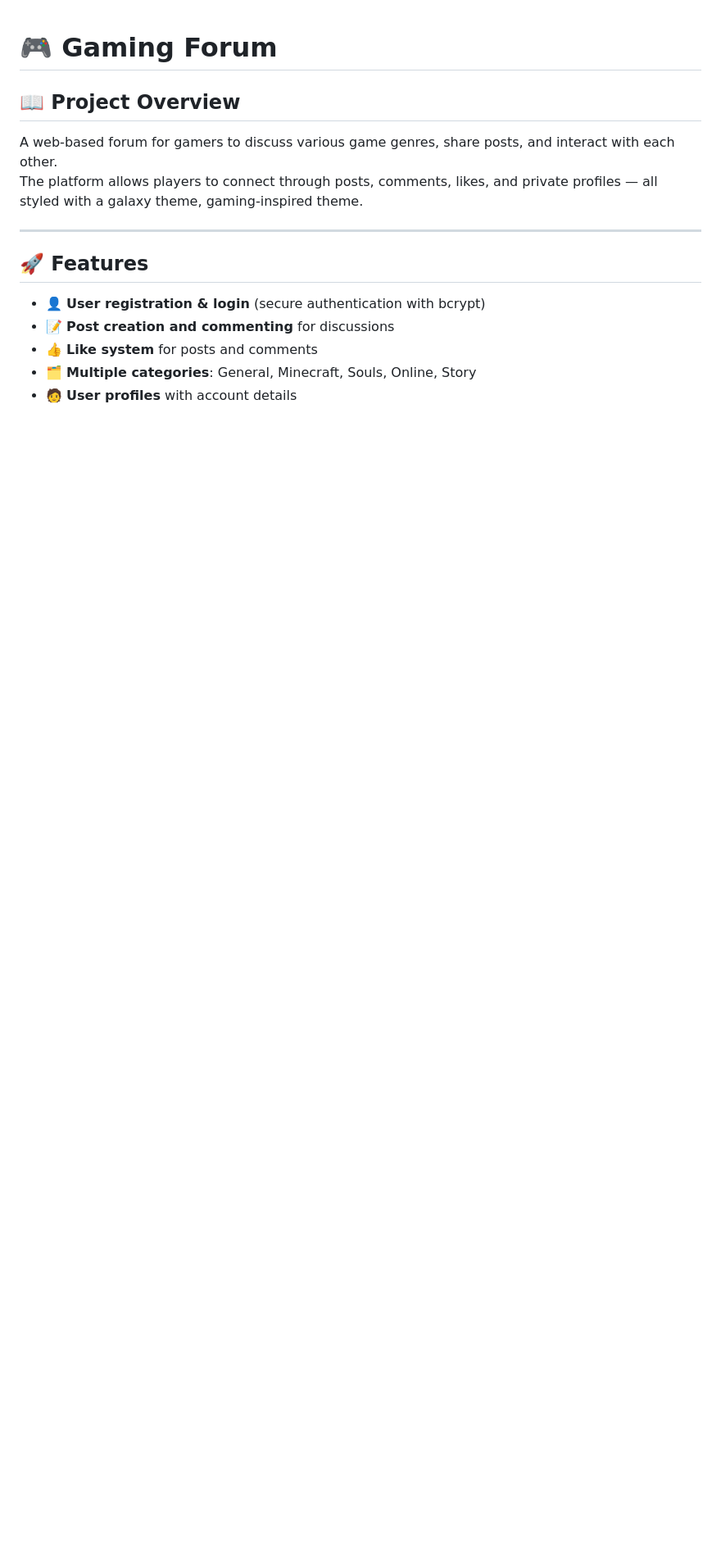
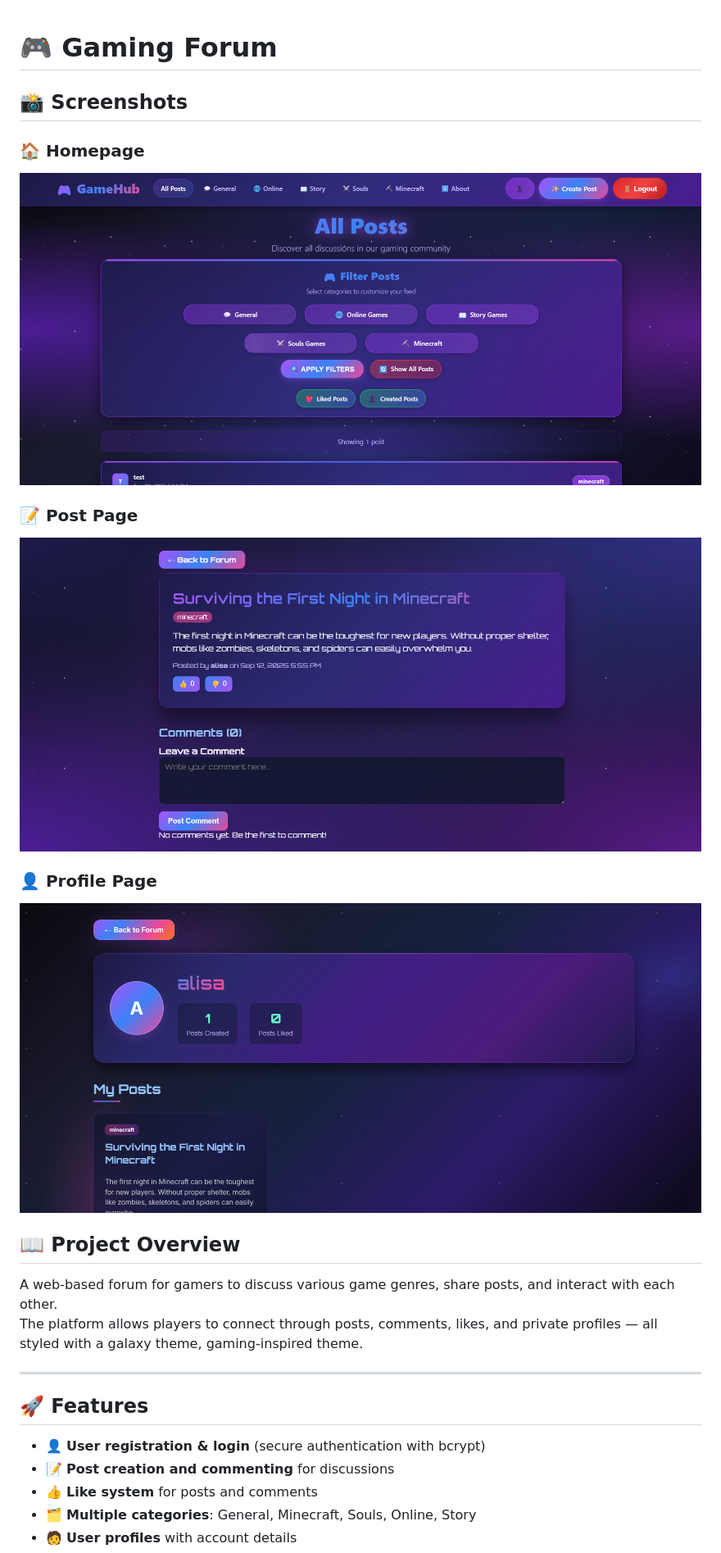
Before and after one commit to Alisa-24/gaming-forum, a Markdown page: README.md, the part around the change. Shown: that part at 82% size. GitHub-like rendering; pictures changed too: homepage.png (added), post.png (added), profile.png (added); blank space fills up the shorter version.

Commit message:
added the rreadme file

```diff
--- a/README.md
+++ b/README.md
@@ -1,4 +1,16 @@
 # 🎮 Gaming Forum
+
+## 📸 Screenshots
+
+### 🏠 Homepage
+![Homepage](homepage.png)
+
+### 📝 Post Page
+![Post Page](post.png)
+
+### 👤 Profile Page
+![Profile Page](profile.png)
+
 
 ## 📖 Project Overview
 A web-based forum for gamers to discuss various game genres, share posts, and interact with each other.
```
Also changed, not shown: 1 other file.
